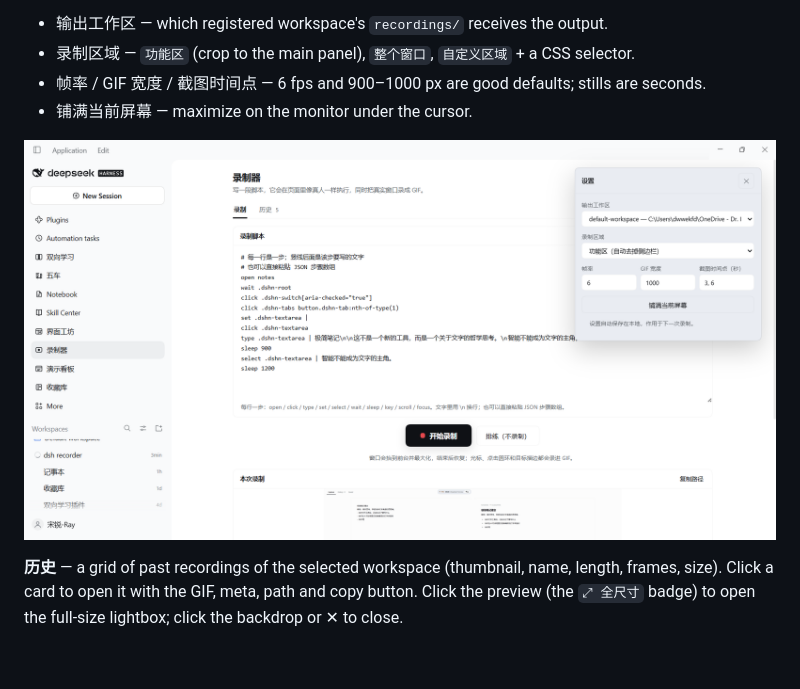
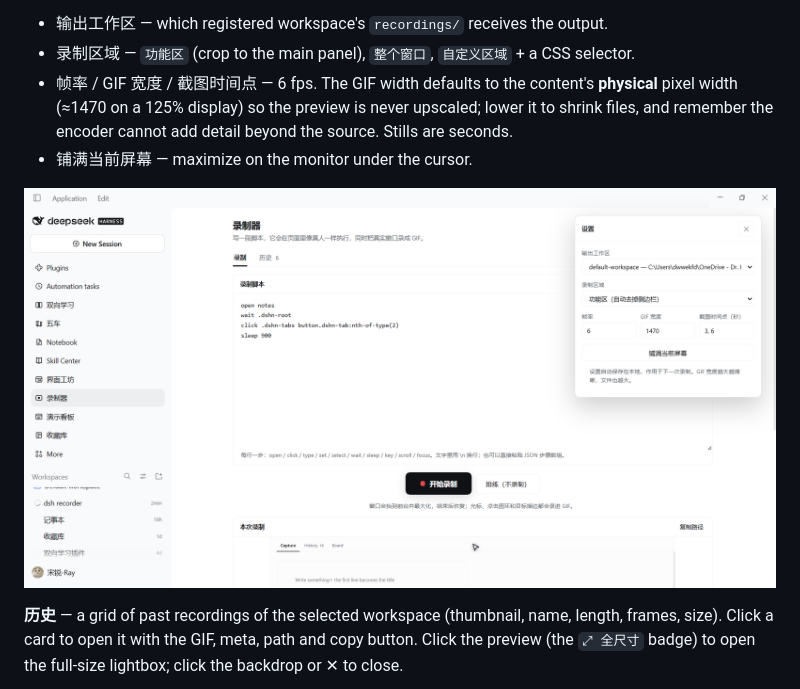
Before and after one commit to tyouter/dsh-recorder, a Markdown page: README.md, the part around the change. Drawn GitHub-style; pictures changed too: docs/panel-settings.png; blank space fills up the shorter version.

```diff
--- a/README.md
+++ b/README.md
@@ -36,7 +36,9 @@ page:
 
 - 输出工作区 — which registered workspace's `recordings/` receives the output.
 - 录制区域 — `功能区` (crop to the main panel), `整个窗口`, `自定义区域` + a CSS selector.
-- 帧率 / GIF 宽度 / 截图时间点 — 6 fps and 900–1000 px are good defaults; stills are seconds.
+- 帧率 / GIF 宽度 / 截图时间点 — 6 fps. The GIF width defaults to the content's **physical** pixel
+  width (≈1470 on a 125% display) so the preview is never upscaled; lower it to shrink files, and
+  remember the encoder cannot add detail beyond the source. Stills are seconds.
 - 铺满当前屏幕 — maximize on the monitor under the cursor.
 
 ![Settings](docs/panel-settings.png)
```
Also changed, not shown: docs/findings.md (+2 -0 lines), 2 other files.
